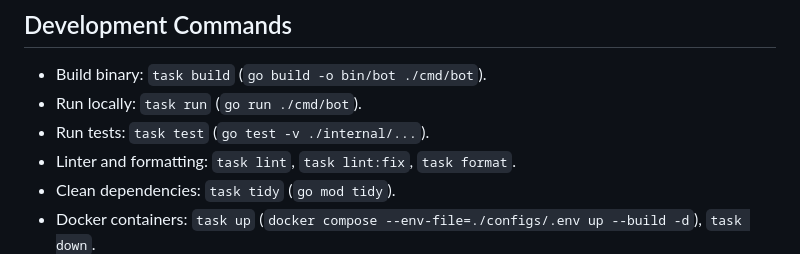
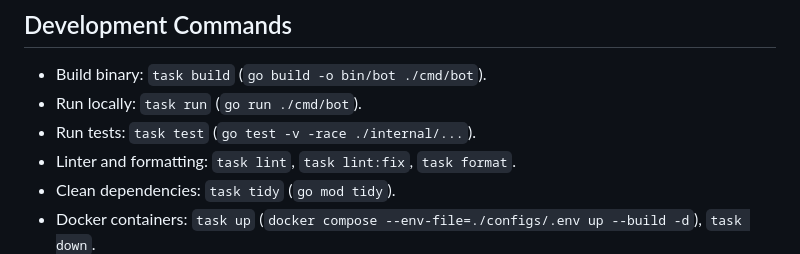
Before and after one commit to arseniizyk/mgkct-schedule-bot, a Markdown page: AGENTS.md, the part around the change. Drawn GitHub-style.

Commit message:
docs: update test command with race flag in agents documentation

```diff
--- a/AGENTS.md
+++ b/AGENTS.md
@@ -18,7 +18,7 @@
 
 - Build binary: `task build` (`go build -o bin/bot ./cmd/bot`).
 - Run locally: `task run` (`go run ./cmd/bot`).
-- Run tests: `task test` (`go test -v ./internal/...`).
+- Run tests: `task test` (`go test -v -race ./internal/...`).
 - Linter and formatting: `task lint`, `task lint:fix`, `task format`.
 - Clean dependencies: `task tidy` (`go mod tidy`).
 - Docker containers: `task up` (`docker compose --env-file=./configs/.env up --build -d`), `task down`.
```
